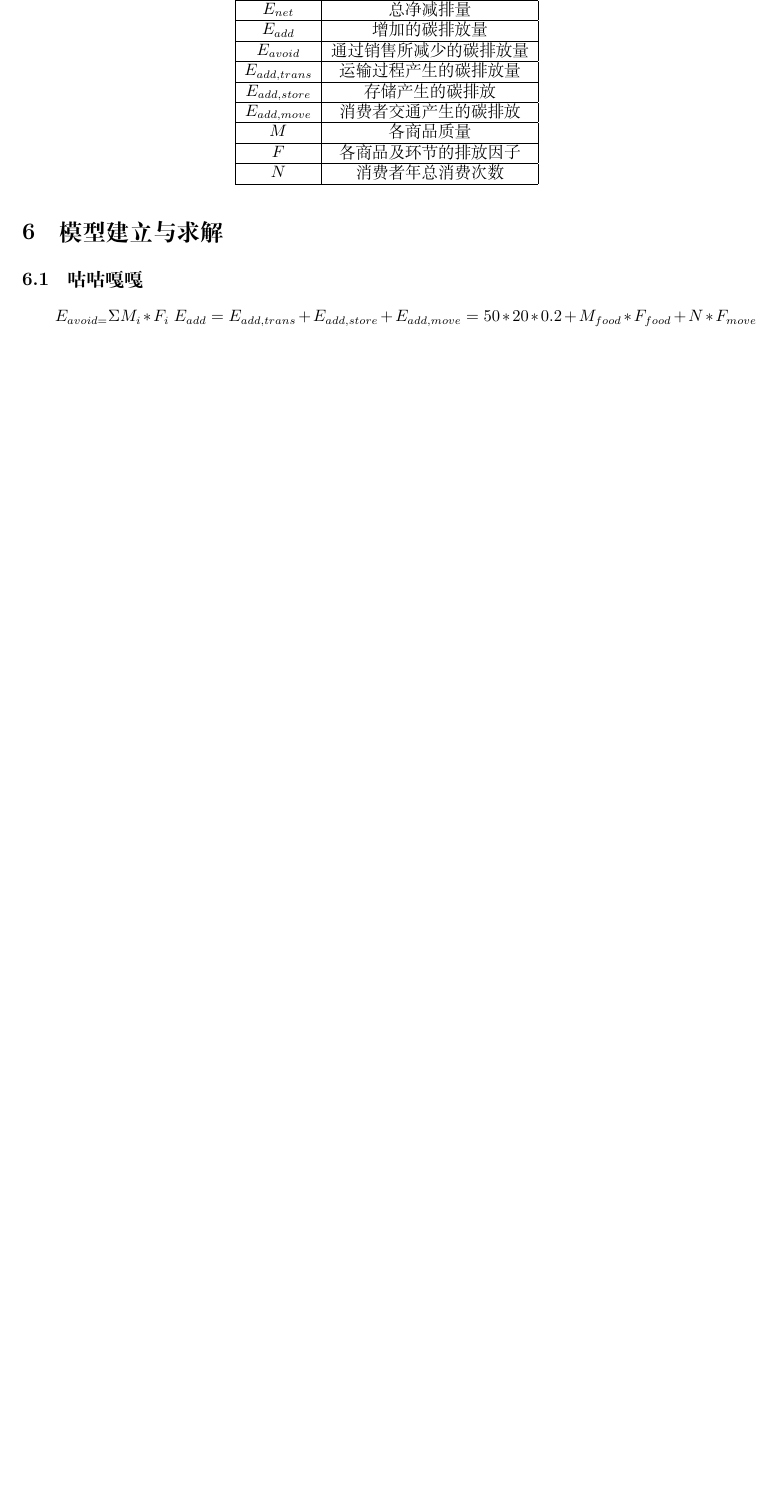
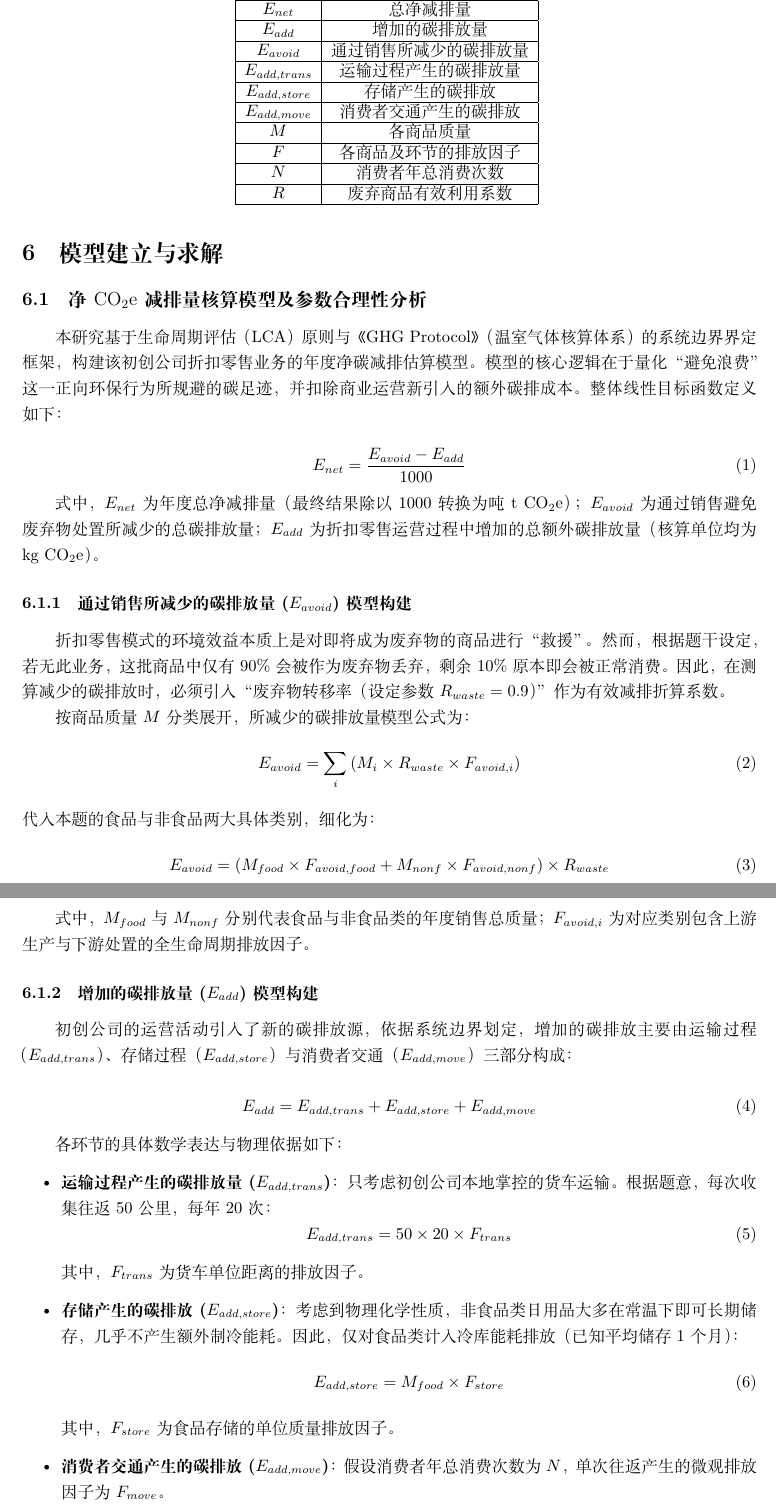
Before and after one commit to mikulovesuki/---, a LaTeX document (shumo.tex): part of page 4 of 4 before the commit and two parts of pages 4 and 5 of 6 after it, the two joined at a grey line, cut so that both start at the same text, the shorter picture padded with empty space. Compiled offline with XeLaTeX.

Commit message:
任务一基本完成，数学模型建立

```diff
--- a/shumo.tex
+++ b/shumo.tex
@@ -175,6 +175,7 @@
 \hline $M$ & 各商品质量 \\
 \hline $F$ & 各商品及环节的排放因子 \\
 \hline $N$ & 消费者年总消费次数 \\
+\hline $R$ & 废弃商品有效利用系数 \\
 \hline
 \end{tabular}
 \label{tab:symbols}
@@ -183,7 +184,52 @@
 
 \section{模型建立与求解}
 
-\subsection{咕咕嘎嘎}%任务一模型
-$E_{avoid = }\Sigma M_i * F_i$
-$E_{add} = E_{add , trans} + E_{add , store} + E_{add , move}= 50 * 20 * 0.2 + M_{food}*F_{food} + N * F_{move}$
-%todo\sigma(商品质量*)
+\subsection{净 $\mathrm{CO}_2\mathrm{e}$ 减排量核算模型及参数合理性分析}
+
+本研究基于生命周期评估（LCA）原则与《GHG Protocol》（温室气体核算体系）的系统边界界定框架，构建该初创公司折扣零售业务的年度净碳减排估算模型。模型的核心逻辑在于量化“避免浪费”这一正向环保行为所规避的碳足迹，并扣除商业运营新引入的额外碳排成本。整体线性目标函数定义如下：
+
+\begin{equation}
+    E_{net} = \frac{E_{avoid} - E_{add}}{1000} \label{eq:net}
+\end{equation}
+
+式中，$E_{net}$ 为年度总净减排量（最终结果除以1000转换为吨 $\mathrm{t}\ \mathrm{CO}_2\mathrm{e}$）；$E_{avoid}$ 为通过销售避免废弃物处置所减少的总碳排放量；$E_{add}$ 为折扣零售运营过程中增加的总额外碳排放量（核算单位均为 $\mathrm{kg}\ \mathrm{CO}_2\mathrm{e}$）。
+
+\subsubsection{通过销售所减少的碳排放量 ($E_{avoid}$) 模型构建}
+
+折扣零售模式的环境效益本质上是对即将成为废弃物的商品进行“救援”。然而，根据题干设定，若无此业务，这批商品中仅有 90\% 会被作为废弃物丢弃，剩余 10\% 原本即会被正常消费。因此，在测算减少的碳排放时，必须引入“废弃物转移率（设定参数 $R_{waste}=0.9$）”作为有效减排折算系数。
+
+按商品质量 $M$ 分类展开，所减少的碳排放量模型公式为：
+\begin{equation}
+    E_{avoid} = \sum_{i} \left( M_i \times R_{waste} \times F_{avoid, i} \right) \label{eq:avoid}
+\end{equation}
+代入本题的食品与非食品两大具体类别，细化为：
+\begin{equation}
+    E_{avoid} = \left( M_{food} \times F_{avoid, food} + M_{nonf} \times F_{avoid, nonf} \right) \times R_{waste}
+\end{equation}
+
+式中，$M_{food}$ 与 $M_{nonf}$ 分别代表食品与非食品类的年度销售总质量；$F_{avoid, i}$ 为对应类别包含上游生产与下游处置的全生命周期排放因子。
+
+\subsubsection{增加的碳排放量 ($E_{add}$) 模型构建}
+
+初创公司的运营活动引入了新的碳排放源，依据系统边界划定，增加的碳排放主要由运输过程（$E_{add, trans}$）、存储过程（$E_{add, store}$）与消费者交通（$E_{add, move}$）三部分构成：
+
+\begin{equation}
+    E_{add} = E_{add, trans} + E_{add, store} + E_{add, move} \label{eq:add}
+\end{equation}
+
+各环节的具体数学表达与物理依据如下：
+\begin{itemize}
+    \item \textbf{运输过程产生的碳排放量 ($E_{add, trans}$)}：只考虑初创公司本地掌控的货车运输。根据题意，每次收集往返50公里，每年20次：
+    \begin{equation}
+        E_{add, trans} = 50 \times 20 \times F_{trans}
+    \end{equation}
+    其中，$F_{trans}$ 为货车单位距离的排放因子。
+
+    \item \textbf{存储产生的碳排放 ($E_{add, store}$)}：考虑到物理化学性质，非食品类日用品大多在常温下即可长期储存，几乎不产生额外制冷能耗。因此，仅对食品类计入冷库能耗排放（已知平均储存1个月）：
+    \begin{equation}
+        E_{add, store} = M_{food} \times F_{store}
+    \end{equation}
+    其中，$F_{store}$ 为食品存储的单位质量排放因子。
+
+    \item \textbf{消费者交通产生的碳排放 ($E_{add, move}$)}：假设消费者年总消费次数为 $N$，单次往返产生的微观排放因子为 $F_{move}$。
+    \begin{equation}
```
Also changed, not shown: shumo.tex (4 more changed lines).
